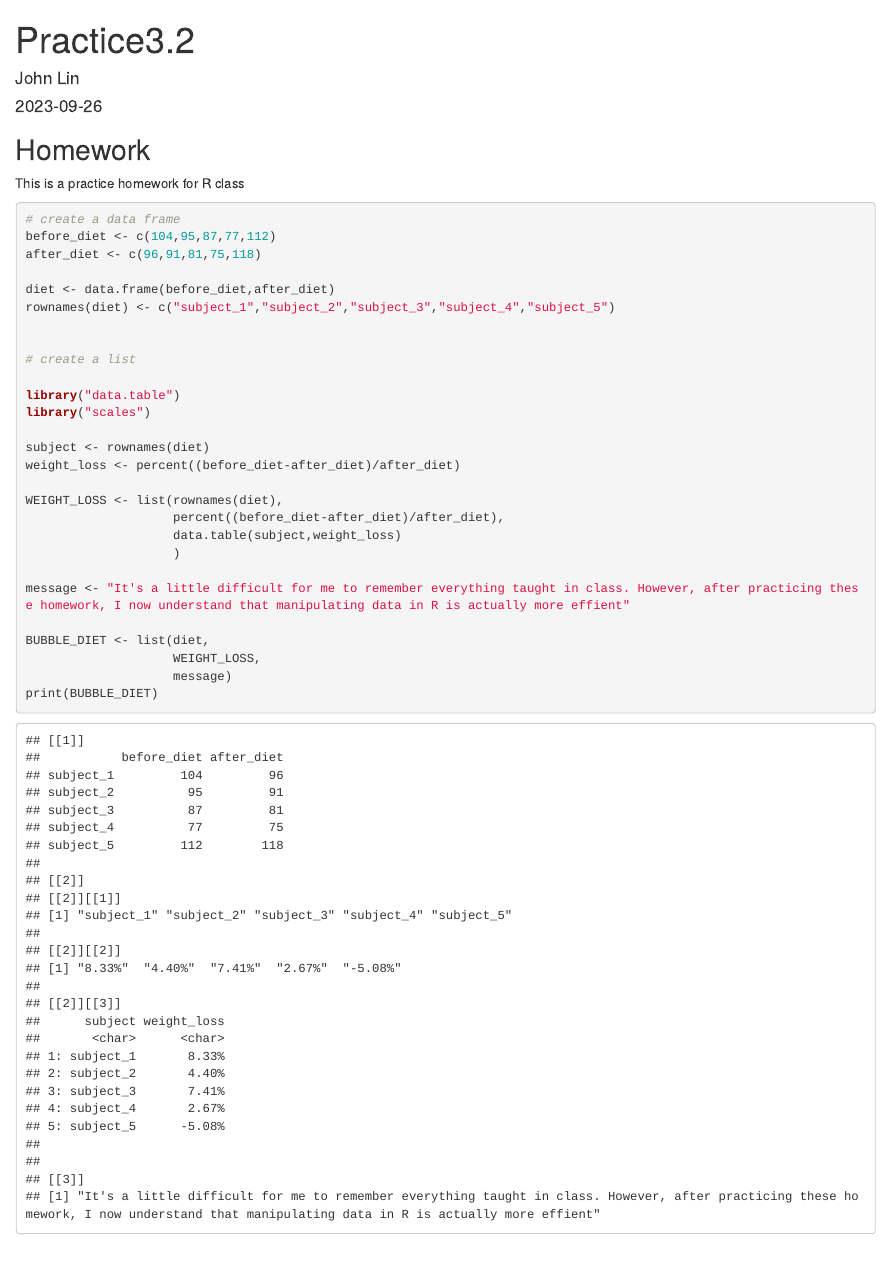
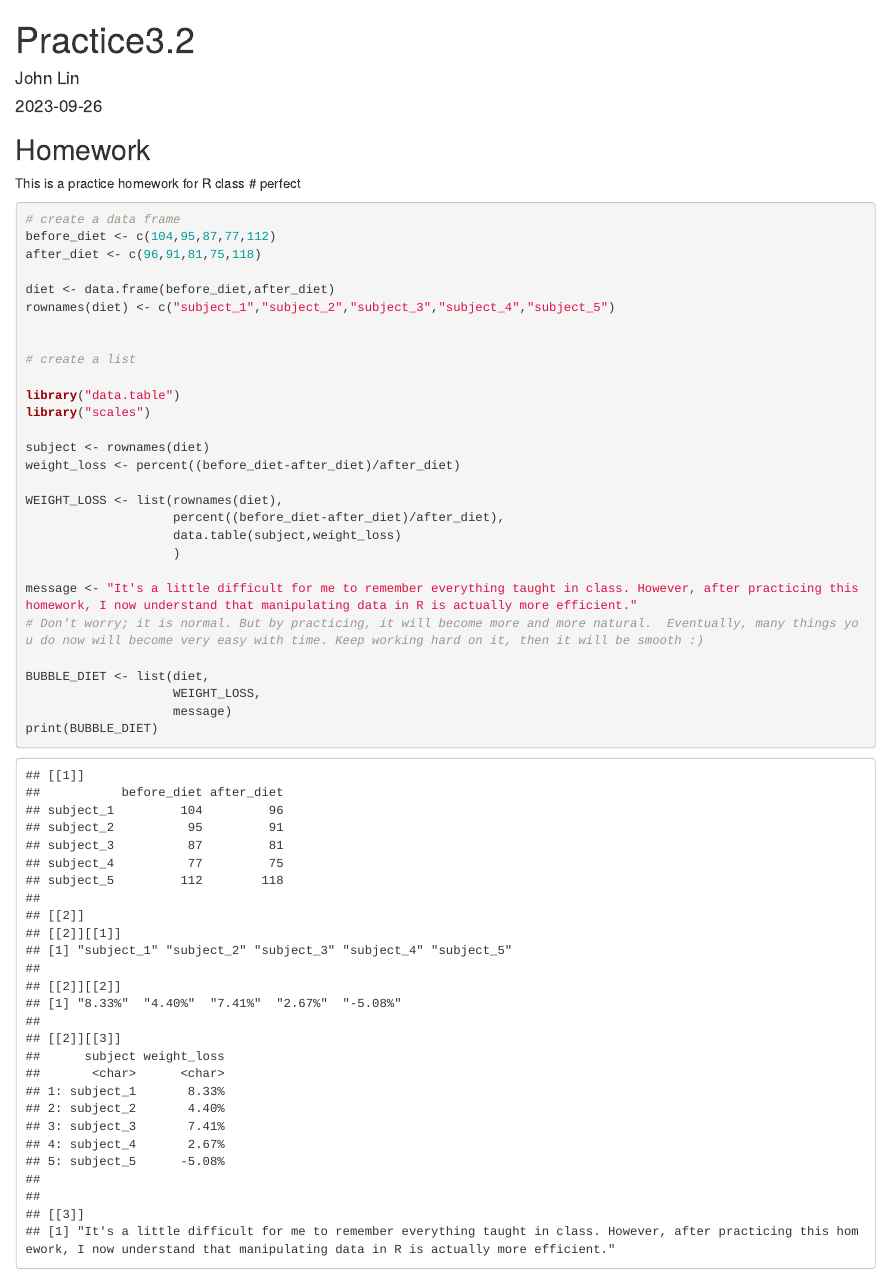
Before and after one commit to Sororin/Practice3.2, an R Markdown document (Practice3.2.Rmd): the page in a window 1100 px wide, from its top. Rendered offline with R 4.5, knitr and Pandoc, with nearby package versions.

Commit message:
Update Practice3.2.Rmd
Good job

````diff
--- a/Practice3.2.Rmd
+++ b/Practice3.2.Rmd
@@ -12,6 +12,7 @@ knitr::opts_chunk$set(echo = TRUE)
 ## Homework
 
 This is a practice homework for R class
+# perfect
 
 ```{r homework}
 # create a data frame
@@ -35,7 +36,8 @@ WEIGHT_LOSS <- list(rownames(diet),
                     data.table(subject,weight_loss)
                     )
 
-message <- "It's a little difficult for me to remember everything taught in class. However, after practicing these homework, I now understand that manipulating data in R is actually more effient"
+message <- "It's a little difficult for me to remember everything taught in class. However, after practicing this homework, I now understand that manipulating data in R is actually more efficient."
+# Don't worry; it is normal. But by practicing, it will become more and more natural.  Eventually, many things you do now will become very easy with time. Keep working hard on it, then it will be smooth :)
 
 BUBBLE_DIET <- list(diet,
                     WEIGHT_LOSS,
````
